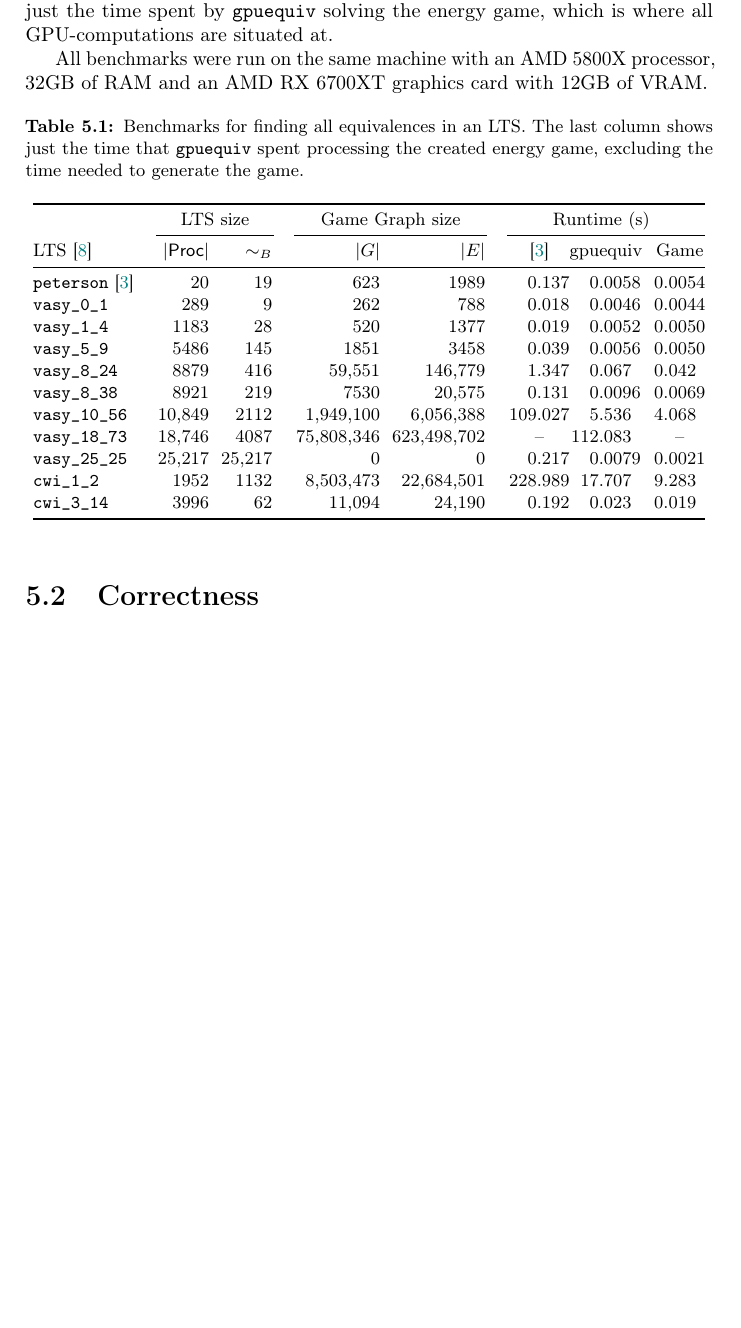
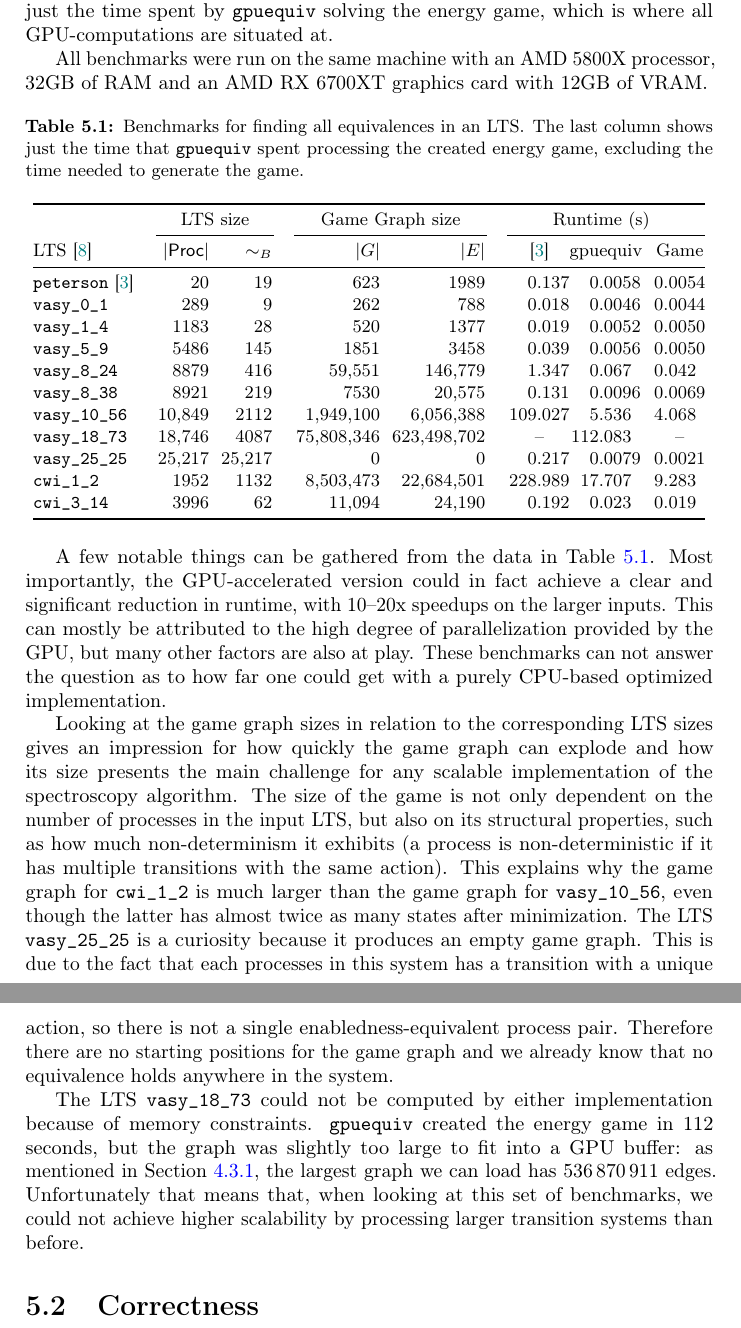
Before and after one commit to Gobbel2000/thesis-gpuequiv, a LaTeX thesis (thesis.tex, which reads chapters/05-evaluation.tex): part of page 24 of 27 before the commit and two parts of pages 24 and 25 of 28 after it, the two joined at a grey line, cut so that both start at the same text, the shorter picture padded with empty space. Compiled offline with pdfLaTeX.

Commit message:
Discuss benchmark results

```diff
--- a/chapters/05-evaluation.tex
+++ b/chapters/05-evaluation.tex
@@ -64,7 +64,7 @@ All benchmarks were run on the same machine with an AMD 5800X processor,
 
 \begin{table}[htpb]
     \centering
-    \caption{Benchmarks for finding all equivalences in an LTS.
+    \caption{Benchmarks for finding all equivalences in an LTS\@.
         The last column shows just the time that \texttt{gpuequiv} spent
         processing the created energy game,
         excluding the time needed to generate the game.
@@ -104,4 +104,47 @@ All benchmarks were run on the same machine with an AMD 5800X processor,
     \end{tabular}
 \end{table}
 
+A few notable things can be gathered from the data in
+Table~\ref{tab:benchmarks}.
+Most importantly, the GPU-accelerated version could in fact achieve
+a clear and significant reduction in runtime,
+with 10--20x speedups on the larger inputs.
+This can mostly be attributed to the high degree of parallelization provided by
+the GPU,
+but many other factors are also at play.
+These benchmarks can not answer the question as to how far one could get with
+a purely CPU-based optimized implementation.
+
+Looking at the game graph sizes in relation to the corresponding LTS sizes
+gives an impression for how quickly the game graph can explode
+and how its size presents the main challenge for any scalable implementation of
+the spectroscopy algorithm.
+The size of the game is not only dependent on the number of processes in the
+input LTS,
+but also on its structural properties,
+such as how much non-determinism it exhibits
+(a process is non-deterministic if it has multiple transitions with the same
+action).
+This explains why the game graph for \texttt{cwi\_1\_2} is much larger
+than the game graph for \texttt{vasy\_10\_56},
+even though the latter has almost twice as many states after minimization.
+The LTS \texttt{vasy\_25\_25} is a curiosity
+because it produces an empty game graph.
+This is due to the fact that each processes in this system has a transition
+with a unique action,
+so there is not a single enabledness-equivalent process pair.
+Therefore there are no starting positions for the game graph and we already
+know that no equivalence holds anywhere in the system.
+
+The LTS \texttt{vasy\_18\_73} could not be computed by either implementation
+because of memory constraints.
+\texttt{gpuequiv} created the energy game in 112 seconds,
+but the graph was slightly too large to fit into a GPU buffer:
+as mentioned in Section~\ref{subsec:hw_limits},
+the largest graph we can load has 536\,870\,911 edges.
+Unfortunately that means that,
+when looking at this set of benchmarks,
+we could not achieve higher scalability by processing larger transition systems
+than before.
+
 \section{Correctness}
```
Also changed, not shown: chapters/04-implementation.tex (+1 -1 lines).
